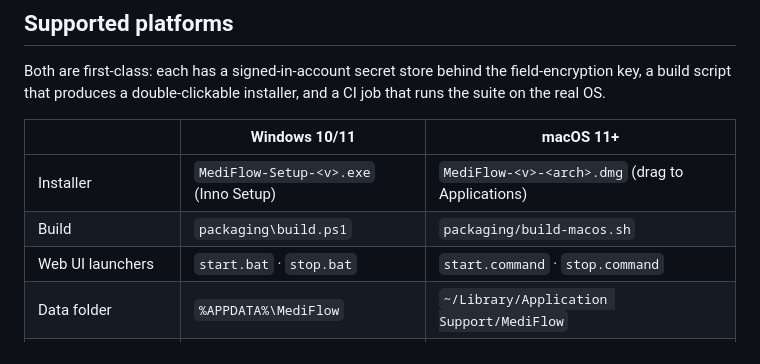
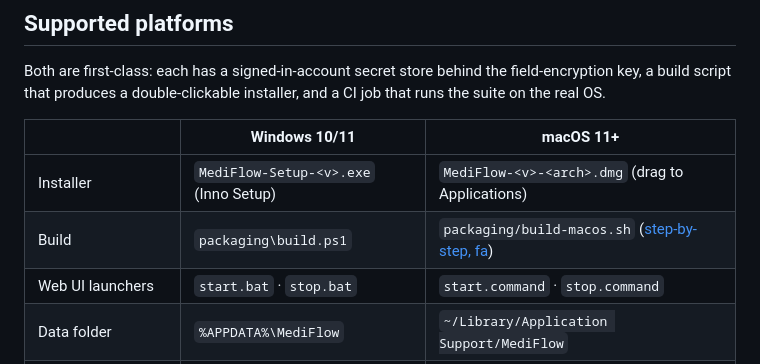
Before and after one commit to aminullah-dev/MediFlow, a Markdown page: README.md, the part around the change. GitHub-like rendering.

```diff
--- a/README.md
+++ b/README.md
@@ -18,7 +18,7 @@ and a CI job that runs the suite on the real OS.
 | | Windows 10/11 | macOS 11+ |
 |---|---|---|
 | Installer | `MediFlow-Setup-<v>.exe` (Inno Setup) | `MediFlow-<v>-<arch>.dmg` (drag to Applications) |
-| Build | `packaging\build.ps1` | `packaging/build-macos.sh` |
+| Build | `packaging\build.ps1` | `packaging/build-macos.sh` ([step-by-step, fa](packaging/QUICKSTART-macOS-fa.md)) |
 | Web UI launchers | `start.bat` · `stop.bat` | `start.command` · `stop.command` |
 | Data folder | `%APPDATA%\MediFlow` | `~/Library/Application Support/MediFlow` |
 | Encryption key sealed with | DPAPI | Keychain (Security.framework) |
```
Also changed, not shown: packaging/QUICKSTART-macOS-fa.md (added, +229 -0 lines), packaging/README.md (+5 -0 lines).
